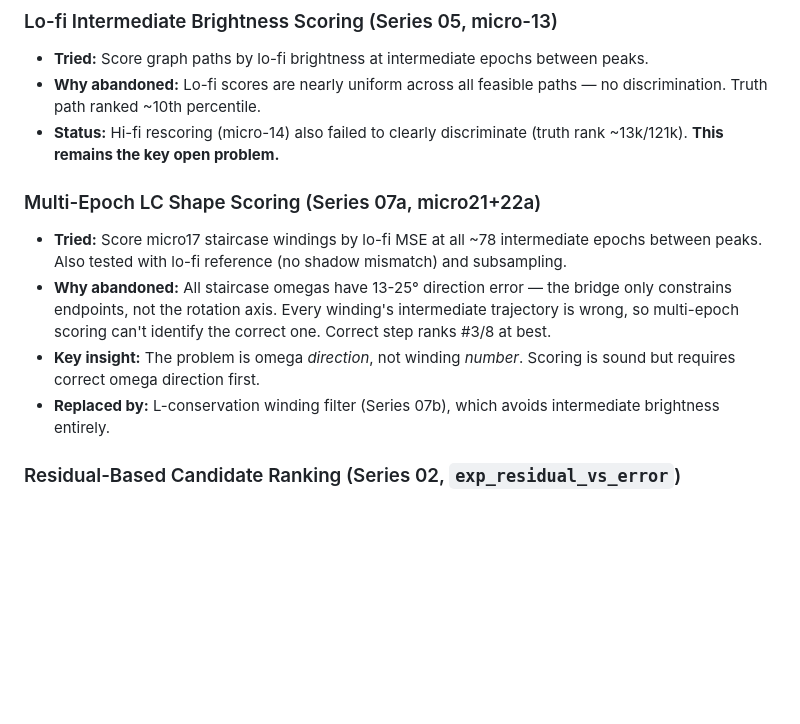
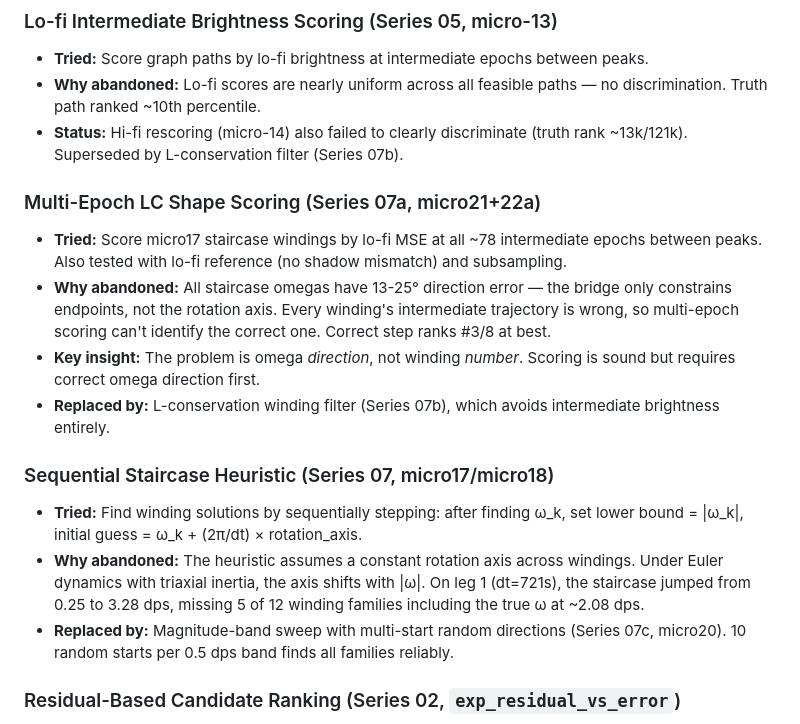
Before and after one commit to girishlikesbutter/lcas_v1.0, a Markdown page: notebooks/inversion/EXPERIMENTS.md, the part around one of its changes. Drawn GitHub-style; blank space fills up the shorter version.

```diff
--- a/notebooks/inversion/EXPERIMENTS.md
+++ b/notebooks/inversion/EXPERIMENTS.md
@@ -362,13 +386,18 @@ See `07_L_conservation/FINDINGS.md` for detailed analysis and plots.
 ### Lo-fi Intermediate Brightness Scoring (Series 05, micro-13)
 - **Tried:** Score graph paths by lo-fi brightness at intermediate epochs between peaks.
 - **Why abandoned:** Lo-fi scores are nearly uniform across all feasible paths — no discrimination. Truth path ranked ~10th percentile.
-- **Status:** Hi-fi rescoring (micro-14) also failed to clearly discriminate (truth rank ~13k/121k). **This remains the key open problem.**
+- **Status:** Hi-fi rescoring (micro-14) also failed to clearly discriminate (truth rank ~13k/121k). Superseded by L-conservation filter (Series 07b).
 
 ### Multi-Epoch LC Shape Scoring (Series 07a, micro21+22a)
 - **Tried:** Score micro17 staircase windings by lo-fi MSE at all ~78 intermediate epochs between peaks. Also tested with lo-fi reference (no shadow mismatch) and subsampling.
 - **Why abandoned:** All staircase omegas have 13-25° direction error — the bridge only constrains endpoints, not the rotation axis. Every winding's intermediate trajectory is wrong, so multi-epoch scoring can't identify the correct one. Correct step ranks #3/8 at best.
 - **Key insight:** The problem is omega *direction*, not winding *number*. Scoring is sound but requires correct omega direction first.
 - **Replaced by:** L-conservation winding filter (Series 07b), which avoids intermediate brightness entirely.
+
+### Sequential Staircase Heuristic (Series 07, micro17/micro18)
+- **Tried:** Find winding solutions by sequentially stepping: after finding ω_k, set lower bound = |ω_k|, initial guess = ω_k + (2π/dt) × rotation_axis.
+- **Why abandoned:** The heuristic assumes a constant rotation axis across windings. Under Euler dynamics with triaxial inertia, the axis shifts with |ω|. On leg 1 (dt=721s), the staircase jumped from 0.25 to 3.28 dps, missing 5 of 12 winding families including the true ω at ~2.08 dps.
+- **Replaced by:** Magnitude-band sweep with multi-start random directions (Series 07c, micro20). 10 random starts per 0.5 dps band finds all families reliably.
 
 ### Residual-Based Candidate Ranking (Series 02, `exp_residual_vs_error`)
 - **Tried:** Rank candidates by full-LC residual, hope truth is near the top.
```
Also changed, not shown: other parts of notebooks/inversion/EXPERIMENTS.md (+44 -9 lines).
